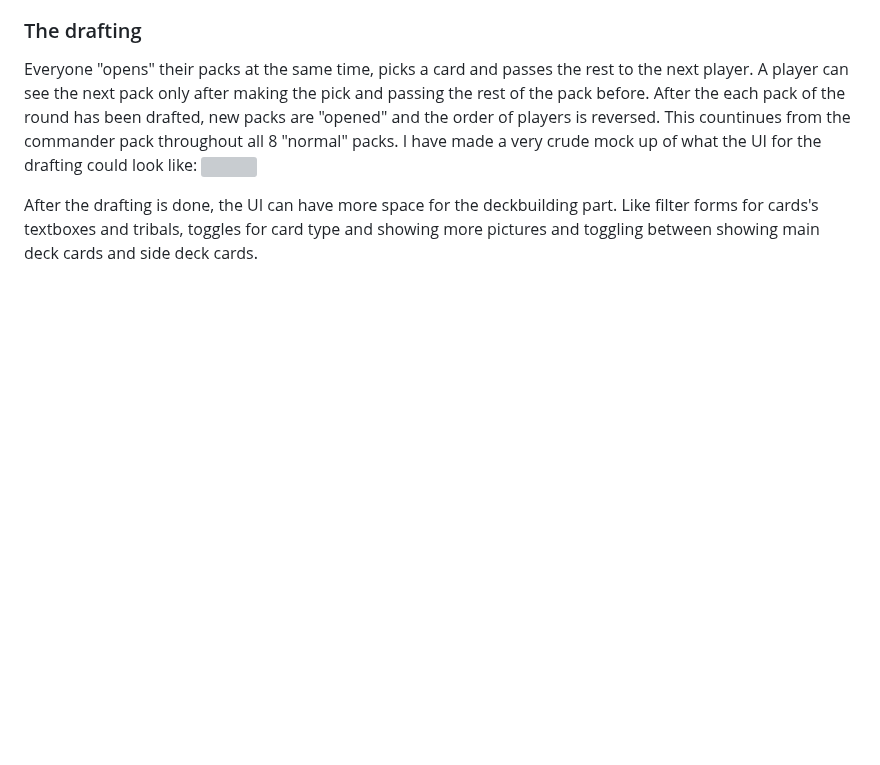
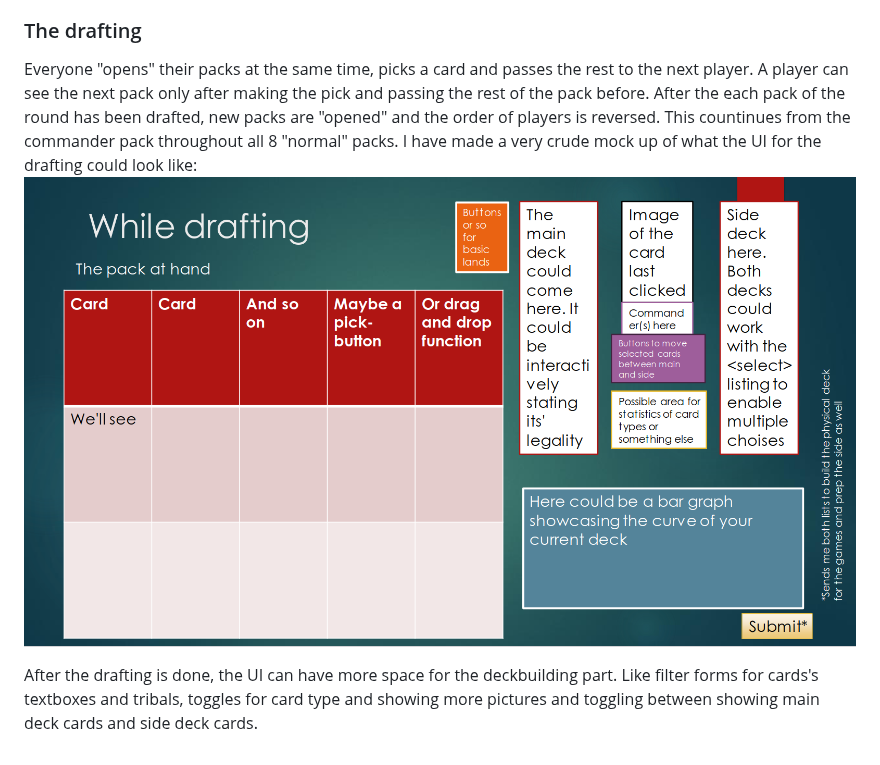
Before and after one commit to EeroAnt/CubeDraftSimulator, a Markdown page: README.md, the part around the change. GitHub-like rendering; blank space fills up the shorter version; grey boxes are pictures that could not be loaded.

```diff
--- a/README.md
+++ b/README.md
@@ -55,6 +55,6 @@ So there's some randomness in each pack. I've also used the cut cards to build u
 
 ### The drafting
 Everyone "opens" their packs at the same time, picks a card and passes the rest to the next player. A player can see the next pack only after making the pick and passing the rest of the pack before. After the each pack of the round has been drafted, new packs are "opened" and the order of players is reversed. This countinues from the commander pack throughout all 8 "normal" packs. I have made a very crude mock up of what the UI for the drafting could look like:
-![](https://github.com/EeroAnt/CubeDraftSimulator/Documentation/First_draft.png)
+![](https://github.com/EeroAnt/CubeDraftSimulator/blob/main/Documentation/First_draft.png)
 
 After the drafting is done, the UI can have more space for the deckbuilding part. Like filter forms for cards's textboxes and tribals, toggles for card type and showing more pictures and toggling between showing main deck cards and side deck cards.
```
